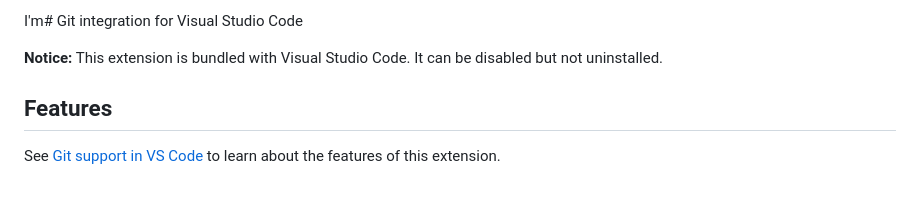
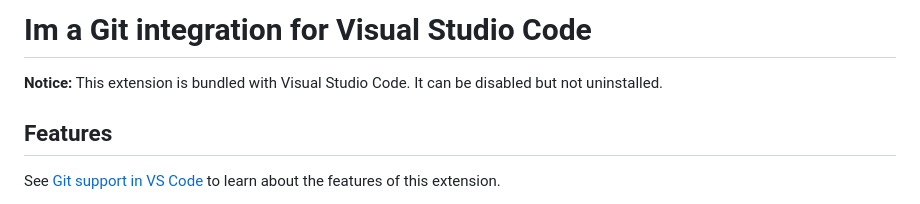
Before and after one commit to Madib036/Males-For-Females-LLC, a Markdown page: README.md, the part around the change. Drawn GitHub-style.

```diff
--- a/README.md
+++ b/README.md
@@ -1,4 +1,4 @@
-I'm# Git integration for Visual Studio Code
+# Im a Git integration for Visual Studio Code
 
 **Notice:** This extension is bundled with Visual Studio Code. It can be disabled but not uninstalled.
 
```
